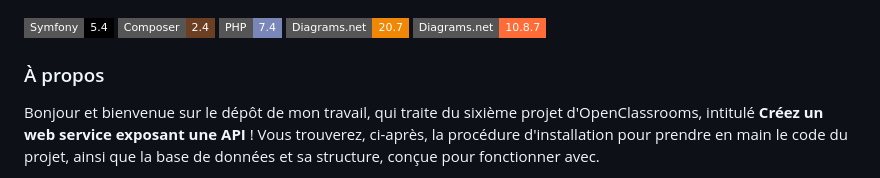
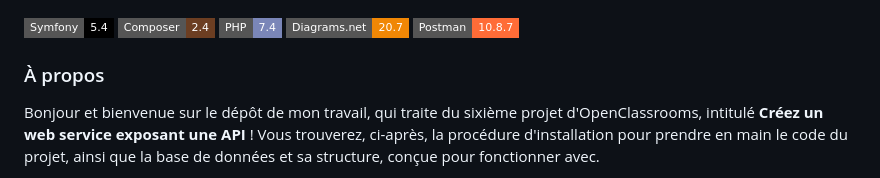
Before and after one commit to FlorianJourde/OpenClassrooms-7-Create-a-web-service-exposing-an-API, a Markdown page: README.md, the part around the change. Drawn GitHub-style; badges without logos.

```diff
--- a/README.md
+++ b/README.md
@@ -7,7 +7,7 @@
 
 ![OpenClassrooms banneer](./ressources/images/bilemo.jpg)
 
-[![Symfony Badge](https://img.shields.io/badge/Symfony-5.4-000000?style=flat-square&logo=symfony&logoColor=white/)](https://symfony.com/) [![Composer Badge](https://img.shields.io/badge/Composer-2.4-6c3e22?style=flat-square&logo=composer&logoColor=white/)](https://getcomposer.org/) [![PHP Badge](https://img.shields.io/badge/PHP-7.4-7a86b8?style=flat-square&logo=php&logoColor=white/)](https://www.php.net/) [![Draw.io Badge](https://img.shields.io/badge/Diagrams.net-20.7-F08705?style=flat-square&logo=diagrams.net&logoColor=white/)](https://www.diagrams.net/) [![Postman Badge](https://img.shields.io/badge/Diagrams.net-10.8.7-FF6C37?style=flat-square&logo=Postman&logoColor=white/)](https://www.postman.com/)
+[![Symfony Badge](https://img.shields.io/badge/Symfony-5.4-000000?style=flat-square&logo=symfony&logoColor=white/)](https://symfony.com/) [![Composer Badge](https://img.shields.io/badge/Composer-2.4-6c3e22?style=flat-square&logo=composer&logoColor=white/)](https://getcomposer.org/) [![PHP Badge](https://img.shields.io/badge/PHP-7.4-7a86b8?style=flat-square&logo=php&logoColor=white/)](https://www.php.net/) [![Draw.io Badge](https://img.shields.io/badge/Diagrams.net-20.7-F08705?style=flat-square&logo=diagrams.net&logoColor=white/)](https://www.diagrams.net/) [![Postman Badge](https://img.shields.io/badge/Postman-10.8.7-FF6C37?style=flat-square&logo=Postman&logoColor=white/)](https://www.postman.com/)
 
 ### À propos
 
```
